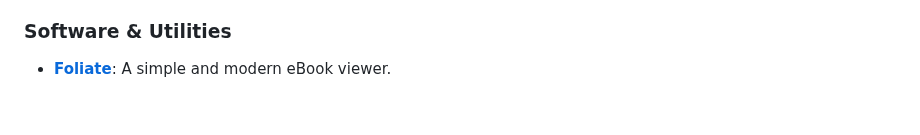
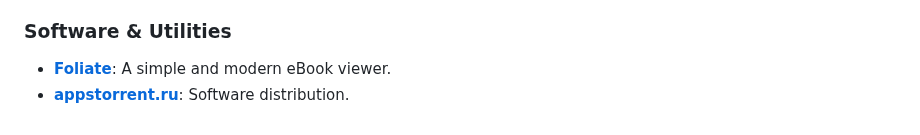
Before and after one commit to roblanc/robertus.xyz, a Markdown page: content/Tools.md, the part around the change. Rendered like a GitHub page.

```diff
--- a/content/Tools.md
+++ b/content/Tools.md
@@ -125,3 +125,4 @@ tags:
 
 ### Software & Utilities
 *   **[Foliate](https://johnfactotum.github.io/foliate/)**: A simple and modern eBook viewer.
+*   **[appstorrent.ru](https://appstorrent.ru)**: Software distribution.
```
Also changed, not shown: content/new-script.md (added, +9 -0 lines).
